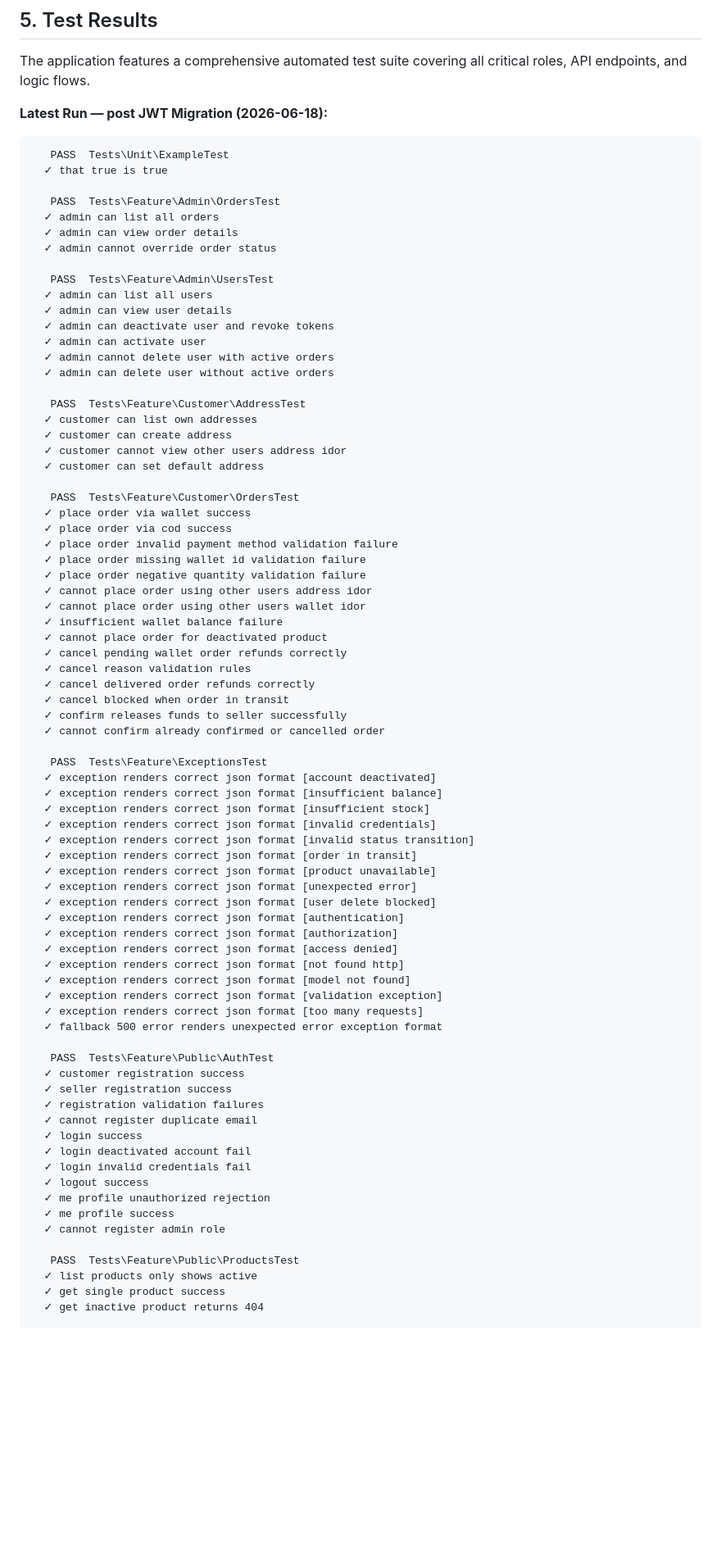
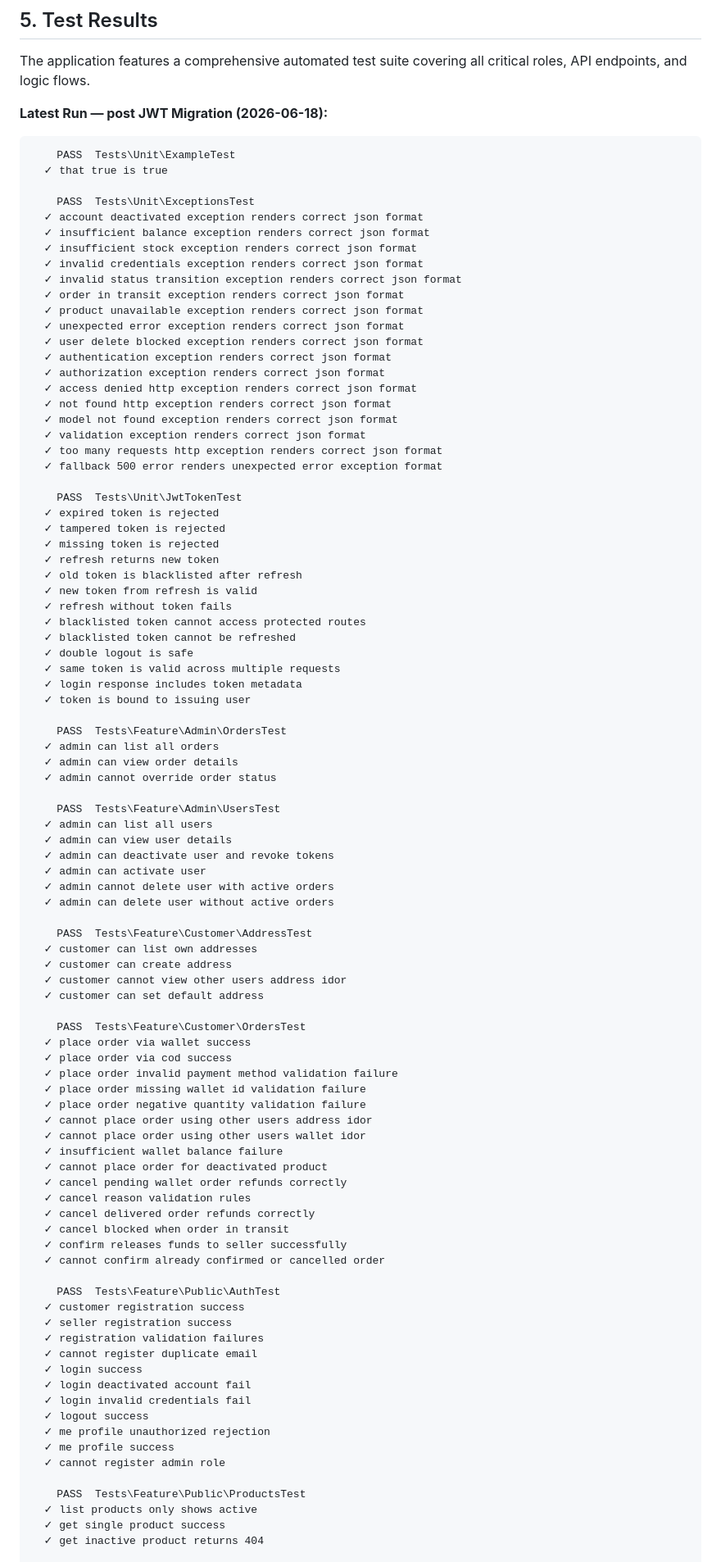
Before and after one commit to ph-hitachi/marketplace-api, a Markdown page: OVERVIEW.md, the part around one of its changes. Shown at 82% size. Drawn GitHub-style; blank space fills up the shorter version.

Commit message:
docs: update OVERVIEW.md test results and coverage summary for unit tests

````diff
--- a/OVERVIEW.md
+++ b/OVERVIEW.md
@@ -435,15 +435,49 @@ The application features a comprehensive automated test suite covering all criti
 **Latest Run — post JWT Migration (2026-06-18):**
 
 ```
-   PASS  Tests\Unit\ExampleTest
+    PASS  Tests\Unit\ExampleTest
   ✓ that true is true
 
-   PASS  Tests\Feature\Admin\OrdersTest
+    PASS  Tests\Unit\ExceptionsTest
+  ✓ account deactivated exception renders correct json format
+  ✓ insufficient balance exception renders correct json format
+  ✓ insufficient stock exception renders correct json format
+  ✓ invalid credentials exception renders correct json format
+  ✓ invalid status transition exception renders correct json format
+  ✓ order in transit exception renders correct json format
+  ✓ product unavailable exception renders correct json format
+  ✓ unexpected error exception renders correct json format
+  ✓ user delete blocked exception renders correct json format
+  ✓ authentication exception renders correct json format
+  ✓ authorization exception renders correct json format
+  ✓ access denied http exception renders correct json format
+  ✓ not found http exception renders correct json format
+  ✓ model not found exception renders correct json format
+  ✓ validation exception renders correct json format
+  ✓ too many requests http exception renders correct json format
+  ✓ fallback 500 error renders unexpected error exception format
+
+    PASS  Tests\Unit\JwtTokenTest
+  ✓ expired token is rejected
+  ✓ tampered token is rejected
+  ✓ missing token is rejected
+  ✓ refresh returns new token
+  ✓ old token is blacklisted after refresh
+  ✓ new token from refresh is valid
+  ✓ refresh without token fails
+  ✓ blacklisted token cannot access protected routes
+  ✓ blacklisted token cannot be refreshed
+  ✓ double logout is safe
+  ✓ same token is valid across multiple requests
+  ✓ login response includes token metadata
+  ✓ token is bound to issuing user
+
+    PASS  Tests\Feature\Admin\OrdersTest
   ✓ admin can list all orders
   ✓ admin can view order details
   ✓ admin cannot override order status
 
-   PASS  Tests\Feature\Admin\UsersTest
+    PASS  Tests\Feature\Admin\UsersTest
   ✓ admin can list all users
   ✓ admin can view user details
   ✓ admin can deactivate user and revoke tokens
@@ -451,13 +485,13 @@ The application features a comprehensive automated test suite covering all criti
   ✓ admin cannot delete user with active orders
   ✓ admin can delete user without active orders
 
-   PASS  Tests\Feature\Customer\AddressTest
+    PASS  Tests\Feature\Customer\AddressTest
   ✓ customer can list own addresses
   ✓ customer can create address
   ✓ customer cannot view other users address idor
   ✓ customer can set default address
 
-   PASS  Tests\Feature\Customer\OrdersTest
+    PASS  Tests\Feature\Customer\OrdersTest
   ✓ place order via wallet success
   ✓ place order via cod success
   ✓ place order invalid payment method validation failure
@@ -474,26 +508,7 @@ The application features a comprehensive automated test suite covering all criti
   ✓ confirm releases funds to seller successfully
   ✓ cannot confirm already confirmed or cancelled order
 
-   PASS  Tests\Feature\ExceptionsTest
-  ✓ exception renders correct json format [account deactivated]
-  ✓ exception renders correct json format [insufficient balance]
-  ✓ exception renders correct json format [insufficient stock]
-  ✓ exception renders correct json format [invalid credentials]
-  ✓ exception renders correct json format [invalid status transition]
-  ✓ exception renders correct json format [order in transit]
-  ✓ exception renders correct json format [product unavailable]
-  ✓ exception renders correct json format [unexpected error]
-  ✓ exception renders correct json format [user delete blocked]
-  ✓ exception renders correct json format [authentication]
-  ✓ exception renders correct json format [authorization]
-  ✓ exception renders correct json format [access denied]
-  ✓ exception renders correct json format [not found http]
-  ✓ exception renders correct json format [model not found]
-  ✓ exception renders correct json format [validation exception]
-  ✓ exception renders correct json format [too many requests]
-  ✓ fallback 500 error renders unexpected error exception format
-
-   PASS  Tests\Feature\Public\AuthTest
+    PASS  Tests\Feature\Public\AuthTest
   ✓ customer registration success
   ✓ seller registration success
   ✓ registration validation failures
@@ -506,7 +521,7 @@ The application features a comprehensive automated test suite covering all criti
   ✓ me profile success
   ✓ cannot register admin role
 
-   PASS  Tests\Feature\Public\ProductsTest
+    PASS  Tests\Feature\Public\ProductsTest
   ✓ list products only shows active
   ✓ get single product success
   ✓ get inactive product returns 404
````
Also changed, not shown: other parts of OVERVIEW.md (+10 -9 lines).
